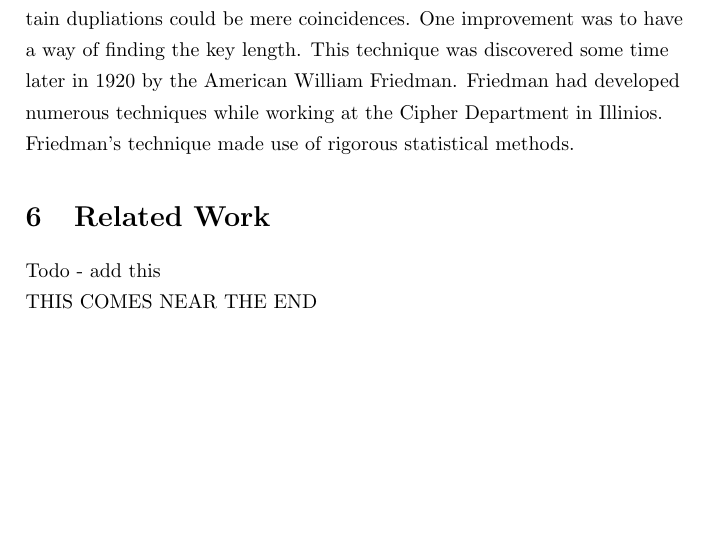
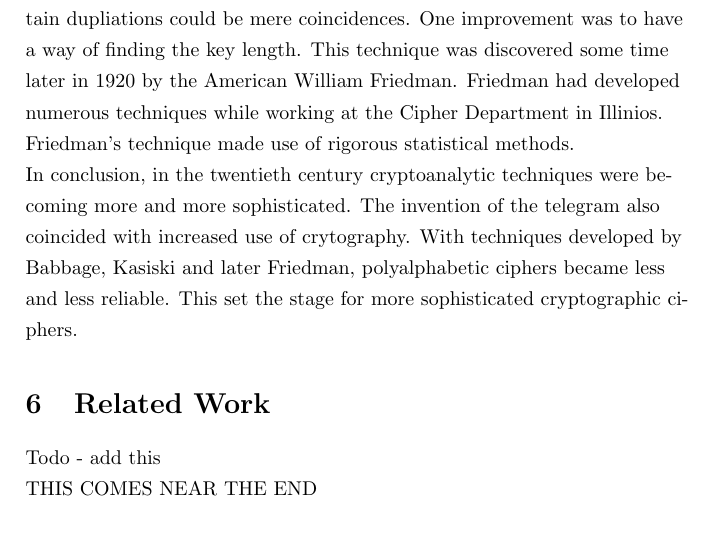
Before and after one commit to stoand/thesis-guessrandom, a LaTeX document (paper/guessrandom.tex): part of page 29 of 30, cut so that both start at the same text. Compiled offline with pdfLaTeX.

Commit message:
crypto_history: polyalphabetic ciphers conclusion

```diff
--- a/paper/guessrandom.tex
+++ b/paper/guessrandom.tex
@@ -1039,6 +1039,12 @@
     developed numerous techniques while working at the Cipher Department in Illinios.
     Friedman's technique made use of rigorous statistical methods.
 
+    In conclusion, in the twentieth century cryptoanalytic techniques were becoming
+    more and more sophisticated. The invention of the telegram also coincided
+    with increased use of crytography. With techniques developed by Babbage,
+    Kasiski and later Friedman, polyalphabetic ciphers became less and less reliable.
+    This set the stage for more sophisticated cryptographic ciphers.
+
     \section{Related Work}
 
     Todo - add this
```
